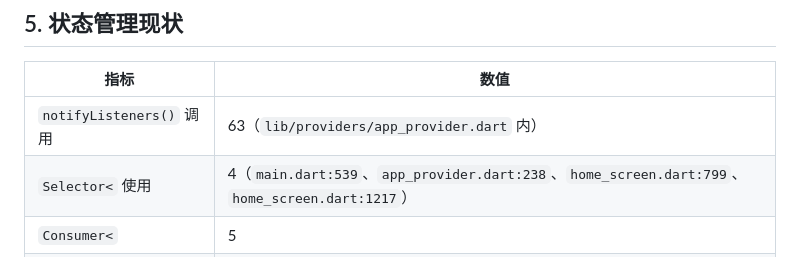
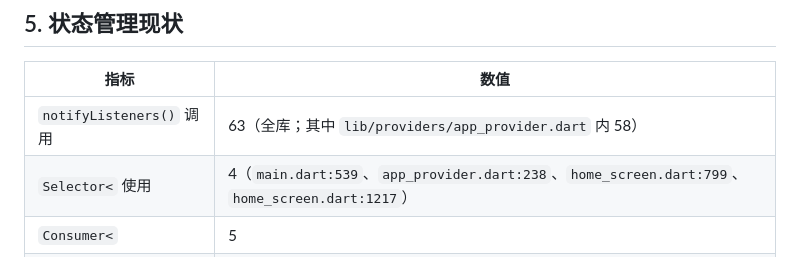
Before and after one commit to liudengxing/InkPaper, a Markdown page: ARCHITECTURE.md, the part around the change. Drawn GitHub-style.

```diff
--- a/ARCHITECTURE.md
+++ b/ARCHITECTURE.md
@@ -76,7 +76,7 @@ main.dart → routes/app_router.dart → screens/* → providers/app_provider.da
 
 | 指标 | 数值 |
 | --- | --- |
-| `notifyListeners()` 调用 | 63（`lib/providers/app_provider.dart` 内） |
+| `notifyListeners()` 调用 | 63（全库；其中 `lib/providers/app_provider.dart` 内 58） |
 | `Selector<` 使用 | 4（`main.dart:539`、`app_provider.dart:238`、`home_screen.dart:799`、`home_screen.dart:1217`） |
 | `Consumer<` | 5 |
 | `context.watch` | 2 |
```
Also changed, not shown: AUDIT.md (+1 -1 lines), BASELINE.md (+1 -1 lines).
